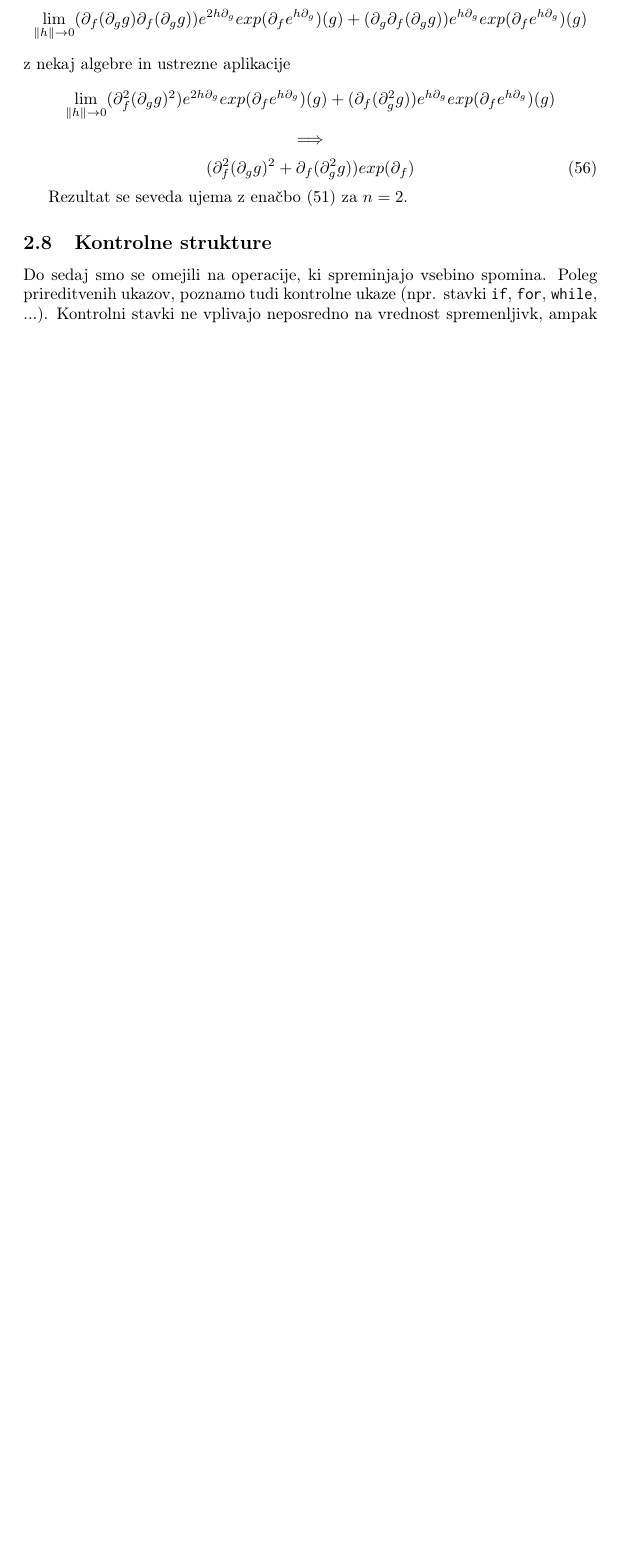
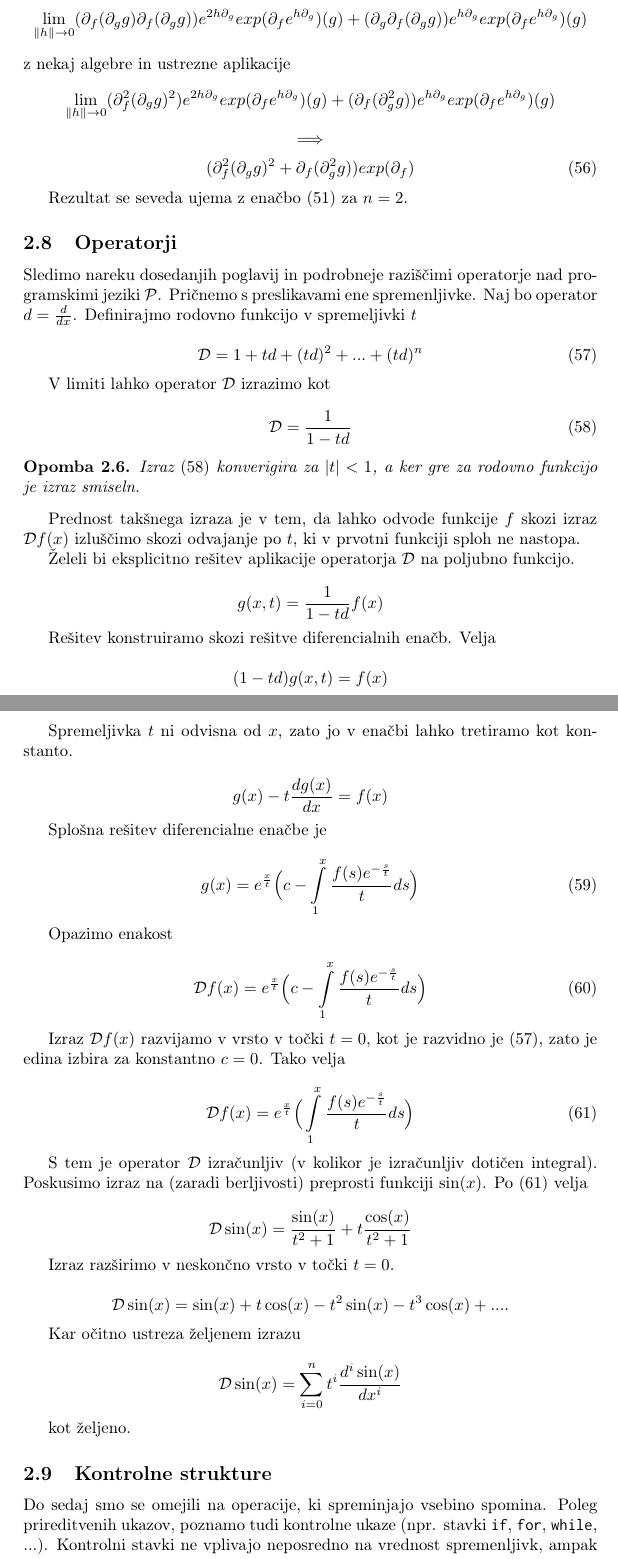
Before and after one commit to ZigaSajovic/dCpp, a LaTeX paper (autodiff.tex): part of page 17 of 23 before the commit and two parts of pages 17 and 18 of 24 after it, the two joined at a grey line, cut so that both start at the same text, the shorter picture padded with empty space. Compiled offline with pdfLaTeX.

Commit message:
Operatorji: Eksplicitna rešitev operatorja 1+d+d^2+...+d^n

```diff
--- a/autodiff.tex
+++ b/autodiff.tex
@@ -63,7 +63,7 @@ basicstyle=\ttfamily
 \newtheorem{posledica}{Posledica}[section]
 \newtheorem{konstrukcija}{Konstrukcija}[section]
 \newtheorem{koda}{Koda}[section]
-\title{Analitični stroji v algebri algoritmov}
+\title{Operator Calculus of Algorithms}
 \author{Žiga Sajovic, Martin Vuk}
 \begin{document}
 \maketitle
@@ -926,6 +926,70 @@ kar znova omogoča učinkovito implementacijo.
 
  Rezultat se seveda ujema z enačbo $\eqref{eq:dComposite}$ za $n=2$.
 
+ \subsection{Operatorji}
+
+ Sledimo nareku dosedanjih poglavij in podrobneje raziščimi operatorje nad programskimi jeziki $\dP$. Pričnemo s preslikavami ene spremenljivke. Naj bo operator $d=\frac{d}{dx}$. Definirajmo rodovno funkcijo v spremeljivki $t$
+
+ \begin{equation}\label{eq:DplusBasic}
+ \Dplus=1+td+(td)^2+...+(td)^n
+ \end{equation}
+
+ V limiti lahko operator $\Dplus$ izrazimo kot
+
+ \begin{equation}\label{eq:geoD}
+	\Dplus=\frac{1}{1-td}
+ \end{equation}
+
+ \begin{opomba}
+ 	Izraz $\eqref{eq:geoD}$ konverigira za $\lvert t\rvert<1$, a ker gre za rodovno funkcijo je izraz smiseln.
+ \end{opomba}
+
+ Prednost takšnega izraza je v tem, da lahko odvode funkcije $f$ skozi izraz $\Dplus f(x)$ izluščimo skozi odvajanje po $t$, ki v prvotni funkciji sploh ne nastopa.
+
+ Želeli bi eksplicitno rešitev aplikacije operatorja $\Dplus$ na poljubno funkcijo.
+
+ $$g(x,t)=\frac{1}{1-td} f(x)$$
+
+ Rešitev konstruiramo skozi rešitve diferencialnih enačb. Velja
+
+ $$(1-td)g(x,t)=f(x)$$
+
+ Spremeljivka $t$ ni odvisna od $x$, zato jo v enačbi lahko tretiramo kot konstanto.
+
+ $$g(x)-t\frac{dg(x)}{dx}=f(x)$$
+
+ Splošna rešitev diferencialne enačbe je
+
+ \begin{equation}
+ g(x)=e^{\frac{x}{t}}\Big(c-\int\limits_1^x\frac{f(s)e^{-\frac{s}{t}}}{t}ds\Big)
+ \end{equation}
+
+ Opazimo enakost
+
+ \begin{equation}
+  \Dplus f(x)=e^{\frac{x}{t}}\Big(c-\int\limits_1^x\frac{f(s)e^{-\frac{s}{t}}}{t}ds\Big)
+ \end{equation}
+
+ Izraz $\Dplus f(x)$ razvijamo v vrsto v točki $t=0$, kot je razvidno je $\eqref{eq:DplusBasic}$, zato je edina izbira za konstantno $c=0$. Tako velja
+
+ \begin{equation}\label{eq:Dplus}
+   \Dplus f(x)=e^{\frac{x}{t}}\Big(\int\limits_1^x\frac{f(s)e^{-\frac{s}{t}}}{t}ds\Big)
+  \end{equation}
+
+  S tem je operator $\Dplus$ izračunljiv (v kolikor je izračunljiv dotičen integral). Poskusimo izraz na (zaradi berljivosti) preprosti funkciji $\sin(x)$. Po $\eqref{eq:Dplus}$ velja
+
+  $$\Dplus\sin(x)=\frac{\sin(x)}{t^2+1}+t\frac{\cos(x)}{t^2+1}$$
+
+  Izraz razširimo v neskončno vrsto v točki $t=0$.
+
+  $$\Dplus\sin(x)=\sin(x)+t\cos(x)-t^2\sin(x)-t^3\cos(x)+....$$
+
+  Kar očitno ustreza željenem izrazu
+
+  $$\Dplus\sin(x)=\sum\limits_{i=0}^{n}t^i\frac{d^i\sin(x)}{dx^i}$$
+
+  kot željeno.
+
  \subsection{Kontrolne strukture}
 
  Do sedaj smo se omejili na operacije, ki spreminjajo vsebino spomina. Poleg
```
